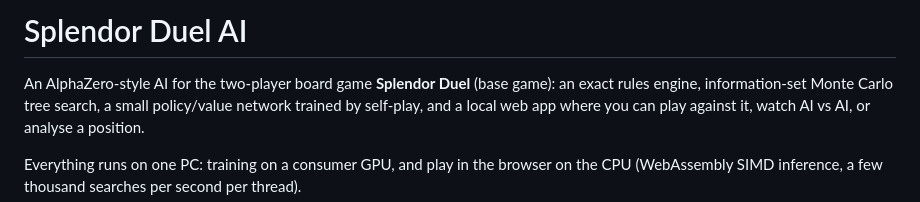
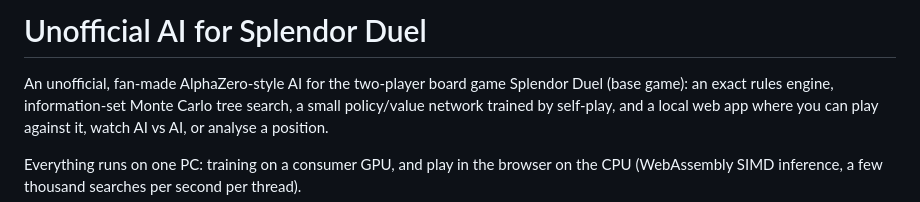
Before and after one commit to dylanguo1129/splendor-duel-ai, a Markdown page: README.md, the part around the change. Drawn GitHub-style.

Commit message:
docs: make the unofficial status explicit in the title
Co-Authored-By: Claude Opus 5.5 <noreply@anthropic.com>

```diff
--- a/README.md
+++ b/README.md
@@ -1,6 +1,6 @@
-# Splendor Duel AI
+# Unofficial AI for Splendor Duel
 
-An AlphaZero-style AI for the two-player board game **Splendor Duel** (base game): an exact rules
+An unofficial, fan-made AlphaZero-style AI for the two-player board game Splendor Duel (base game): an exact rules
 engine, information-set Monte Carlo tree search, a small policy/value network trained by self-play,
 and a local web app where you can play against it, watch AI vs AI, or analyse a position.
 
```
